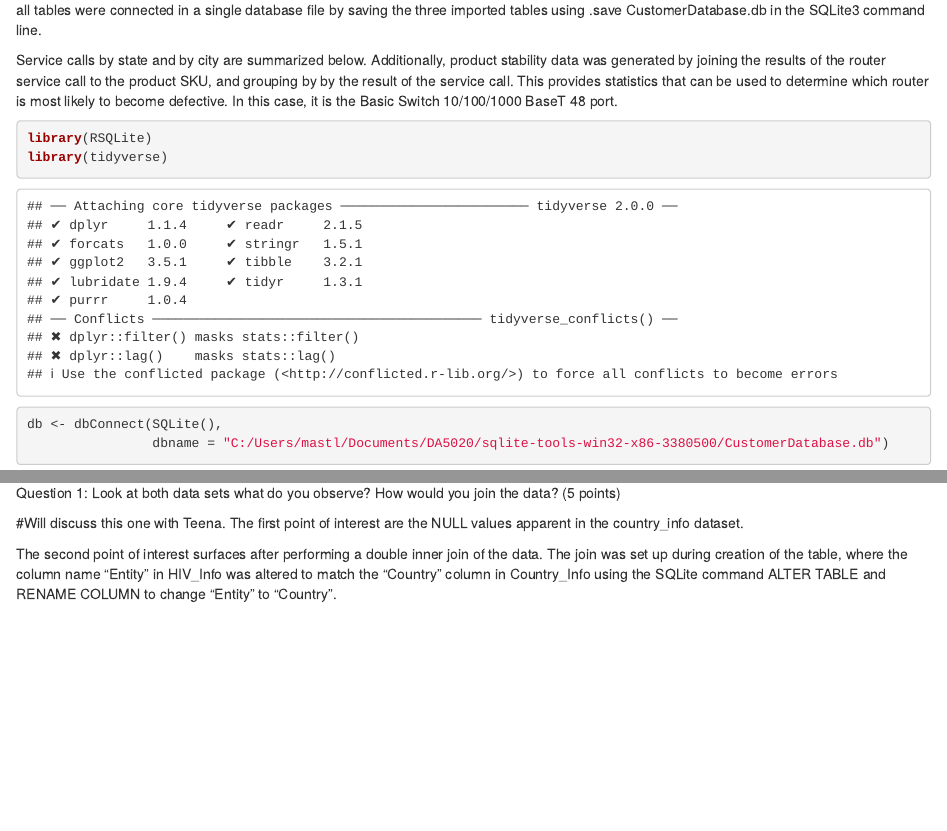
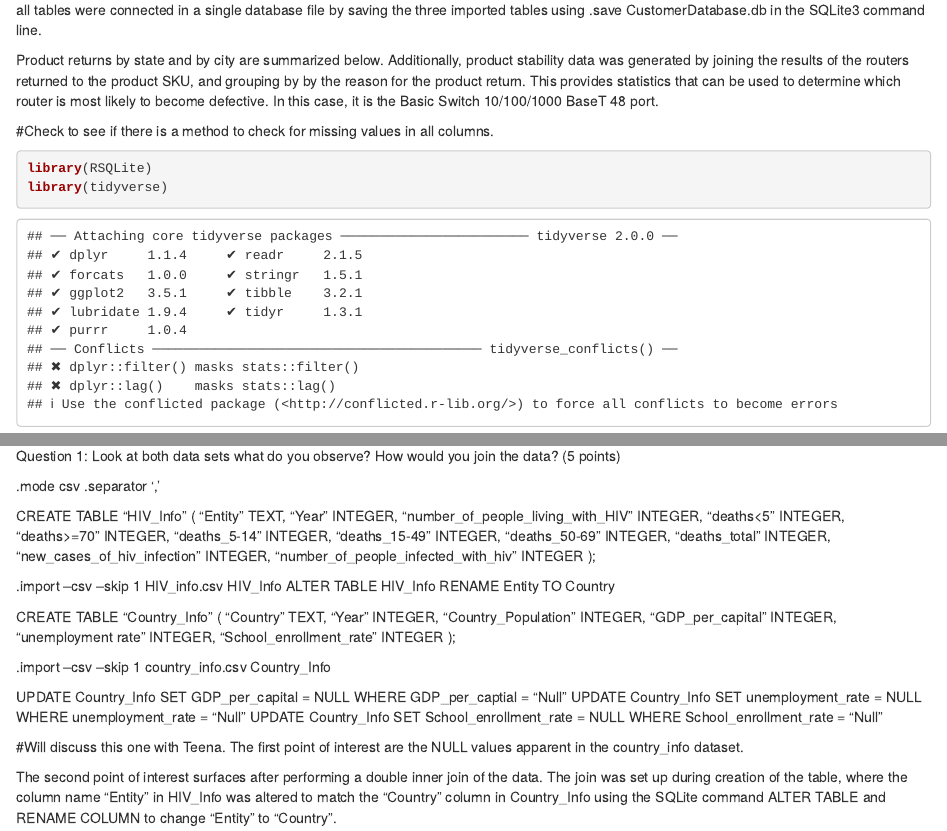
Before and after one commit to mastlawrence/Practicum01, an R Markdown document (Practicum02/Practicum2.Rmd): the page in a window 1100 px wide, from 530 px down, and a second part further down, joined at a grey line. Rendered offline with R 4.5, knitr and Pandoc, with nearby package versions; some code elsewhere in the file could not run offline.

Commit message:
udpate with work from 13Jul2022

````diff
--- a/Practicum02/Practicum2.Rmd
+++ b/Practicum02/Practicum2.Rmd
@@ -71,11 +71,13 @@ Work performed in R using RSQLite
 all tables were connected in a single database file by saving the three imported tables using
 .save CustomerDatabase.db in the SQLite3 command line.
 
-Service calls by state and by city are summarized below. Additionally, product stability data
-was generated by joining the results of the router service call to the product SKU, and grouping by
-by the result of the service call. This provides statistics that can be used to determine which router
+Product returns by state and by city are summarized below. Additionally, product stability data
+was generated by joining the results of the routers returned to the product SKU, and grouping by
+by the reason for the product return. This provides statistics that can be used to determine which router
 is most likely to become defective. In this case, it is the Basic Switch 10/100/1000 BaseT 48 port.
 
+
+#Check to see if there is a method to check for missing values in all columns.
 ```{r}
 library(RSQLite)
 library(tidyverse)
@@ -265,3 +269,13 @@ import the data before you can complete the queries
 Question 1: Look at both data sets what do you observe? How would you join the data? (5
 points)
 
+
+.mode csv
+.separator ','
+
+CREATE TABLE "HIV_Info" (
+  "Entity" TEXT,
+  "Year" INTEGER,
+  "number_of_people_living_with_HIV" INTEGER,
+  "deaths<5" INTEGER,
+  "deaths>=70" INTEGER,
@@ -268,3 +285,27 @@ points)
+  "deaths_total" INTEGER,
+  "new_cases_of_hiv_infection" INTEGER,
+  "number_of_people_infected_with_hiv" INTEGER
+);
+
+.import --csv --skip 1 HIV_info.csv HIV_Info
+ALTER TABLE HIV_Info RENAME Entity TO Country
+
+CREATE TABLE "Country_Info" (
+	"Country"	TEXT,
+	"Year" INTEGER,
+	"Country_Population" INTEGER,
+	"GDP_per_capital" INTEGER,
+	"unemployment rate" INTEGER,
+	"School_enrollment_rate" INTEGER
+);
+
+.import --csv --skip 1 country_info.csv Country_Info
+
+UPDATE Country_Info SET GDP_per_capital = NULL WHERE GDP_per_captial = "Null"
+UPDATE Country_Info SET unemployment_rate = NULL WHERE unemployment_rate = "Null"
+UPDATE Country_Info SET School_enrollment_rate = NULL WHERE School_enrollment_rate = "Null"
+
+
 #Will discuss this one with Teena.
 The first point of interest are the NULL values apparent in the country_info dataset.
 
````
Also changed, not shown: Practicum02/Practicum2.Rmd (22 more changed lines).
